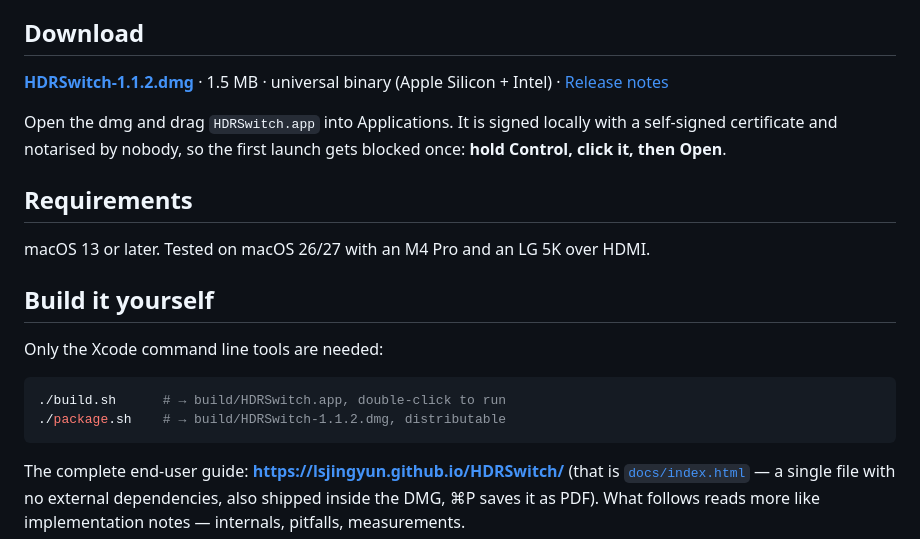
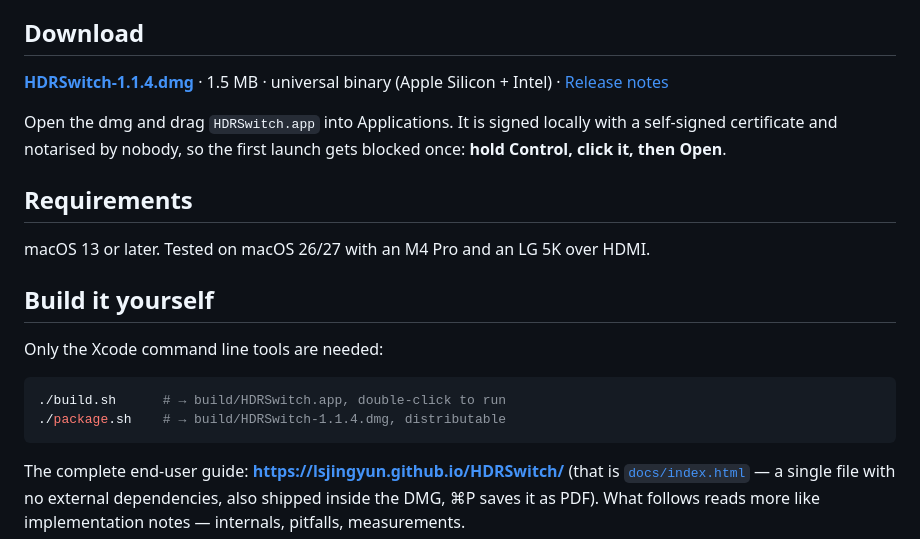
Before and after one commit to lsjingyun/HDRSwitch, a Markdown page: README.en.md, the part around the change. GitHub-like rendering.

````diff
--- a/README.en.md
+++ b/README.en.md
@@ -21,7 +21,7 @@ A tiny macOS menu bar utility: **one-click HDR for your external display**. It s
 
 ## Download
 
-**[HDRSwitch-1.1.2.dmg](https://github.com/lsjingyun/HDRSwitch/releases/latest/download/HDRSwitch-1.1.2.dmg)** · 1.5 MB · universal binary (Apple Silicon + Intel) · [Release notes](https://github.com/lsjingyun/HDRSwitch/releases)
+**[HDRSwitch-1.1.4.dmg](https://github.com/lsjingyun/HDRSwitch/releases/latest/download/HDRSwitch-1.1.4.dmg)** · 1.5 MB · universal binary (Apple Silicon + Intel) · [Release notes](https://github.com/lsjingyun/HDRSwitch/releases)
 
 Open the dmg and drag `HDRSwitch.app` into Applications. It is signed locally with a self-signed certificate and notarised by nobody, so the first launch gets blocked once: **hold Control, click it, then Open**.
 
@@ -35,7 +35,7 @@ Only the Xcode command line tools are needed:
 
 ```bash
 ./build.sh      # → build/HDRSwitch.app, double-click to run
-./package.sh    # → build/HDRSwitch-1.1.2.dmg, distributable
+./package.sh    # → build/HDRSwitch-1.1.4.dmg, distributable
 ```
 
 The complete end-user guide: **<https://lsjingyun.github.io/HDRSwitch/>** (that is [`docs/index.html`](docs/index.html) — a single file with no external dependencies, also shipped inside the DMG, ⌘P saves it as PDF).
````
Also changed, not shown: README.md (+2 -2 lines).
